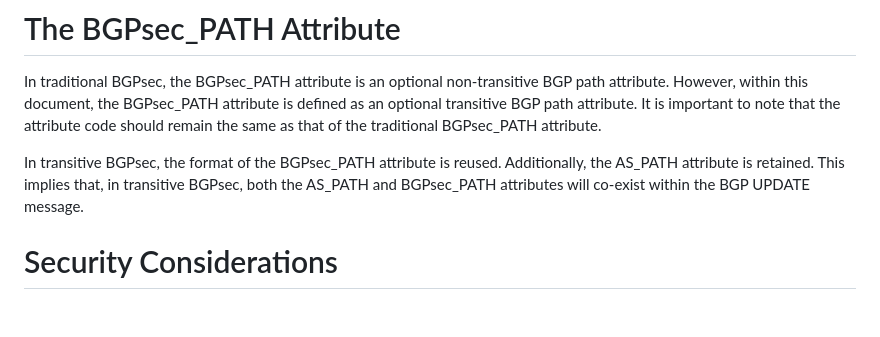
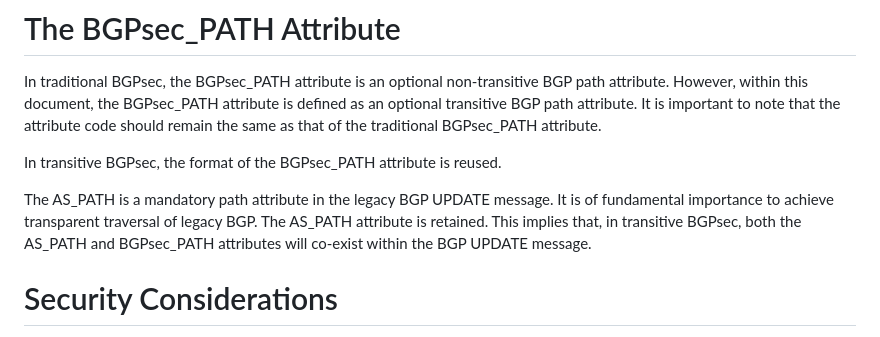
Before and after one commit to FCBGP/FCBGP-BGPsec-Transition, a Markdown page: draft-wang-sidrops-bgpsec-transition.md, the part around the change. Drawn GitHub-style; blank space fills up the shorter version.

Commit message:
update: The BGPsec_PATH Attribute

```diff
--- a/draft-wang-sidrops-bgpsec-transition.md
+++ b/draft-wang-sidrops-bgpsec-transition.md
@@ -132,10 +132,9 @@ For the sake of compatibility, this document designates that it still supports t
 
 In traditional BGPsec, the BGPsec_PATH attribute is an optional non-transitive BGP path attribute. However, within this document, the BGPsec_PATH attribute is defined as an optional transitive BGP path attribute. It is important to note that the attribute code should remain the same as that of the traditional BGPsec_PATH attribute.
 
-In transitive BGPsec, the format of the BGPsec_PATH attribute is reused. Additionally, the AS_PATH attribute is retained. This implies that, in transitive BGPsec, both the AS_PATH and BGPsec_PATH attributes will co-exist within the BGP UPDATE message.
+In transitive BGPsec, the format of the BGPsec_PATH attribute is reused.
 
-
-
+The AS_PATH is a mandatory path attribute in the legacy BGP UPDATE message. It is of fundamental importance to achieve transparent traversal of legacy BGP. The AS_PATH attribute is retained. This implies that, in transitive BGPsec, both the AS_PATH and BGPsec_PATH attributes will co-exist within the BGP UPDATE message.
 
 
 # Security Considerations
```
